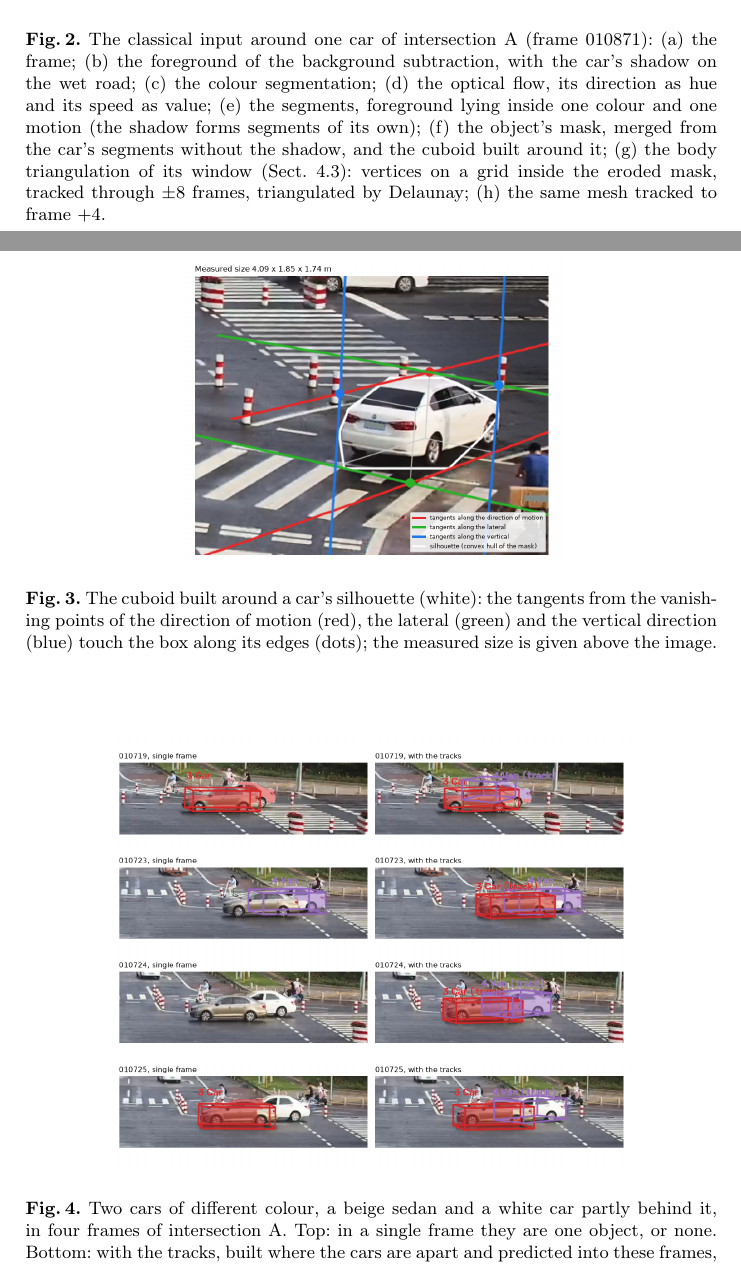
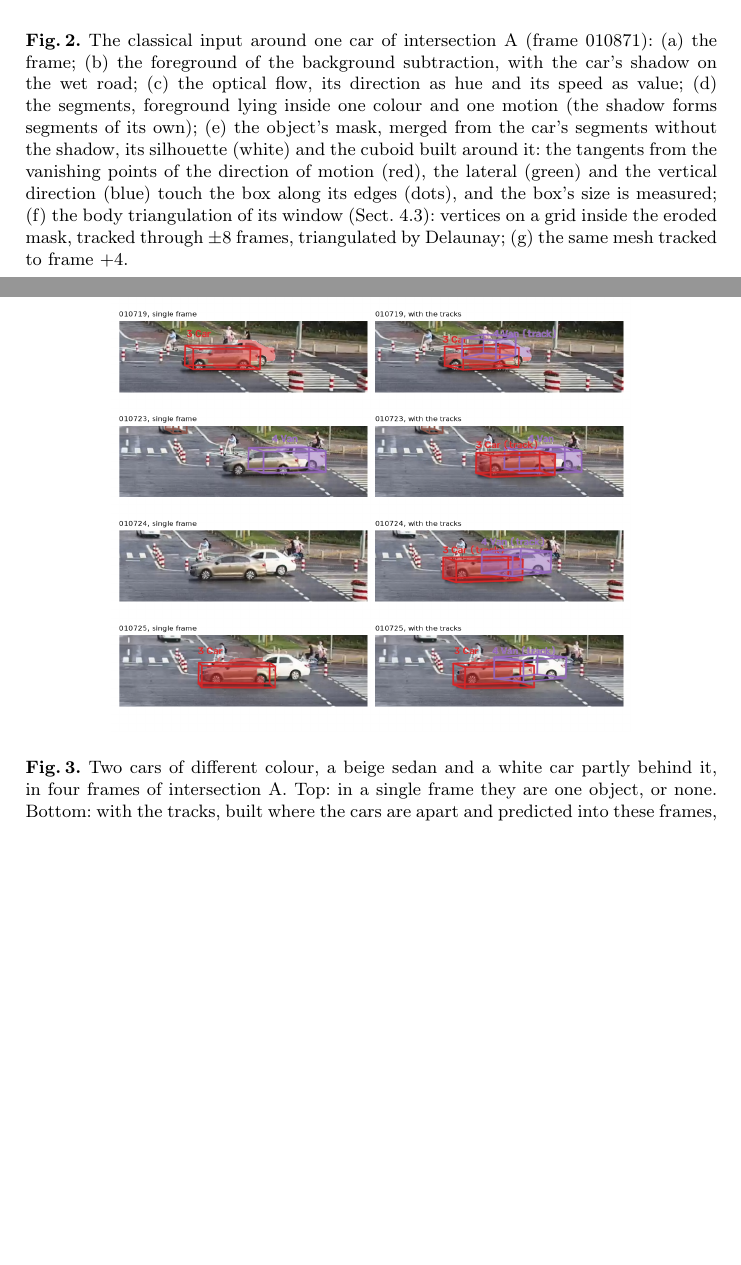
Before and after one commit to DmitriyZhuravlev/RoadsideCarShape, a LaTeX paper (main.tex): two parts of pages 6 and 7 of 28, joined at a grey line, cut so that both start at the same text, the shorter picture padded with empty space. Compiled offline with pdfLaTeX.

Commit message:
docs(article): the tangent construction merged into the classical input's figure, its colour panel removed
The classical input's figure has seven panels: the colour segmentation panel is removed, and the separate figure of
the tangent construction becomes its full-width panel (e), the car's mask, silhouette, six tangents and the cuboid
with its measured size. The caption and the text's reference follow; the 3D model figures are unchanged.

```diff
--- a/main.tex
+++ b/main.tex
@@ -192,11 +192,13 @@ lifting replaced by the tangent construction of \cite{dubska2014} and a track st
 \centering
 \includegraphics[width=0.88\textwidth]{classical_steps.png}
 \caption{The classical input around one car of intersection A (frame 010871): (a) the frame; (b) the foreground of
-the background subtraction, with the car's shadow on the wet road; (c) the colour segmentation; (d) the optical flow,
-its direction as hue and its speed as value; (e) the segments, foreground lying inside one colour and one motion (the
-shadow forms segments of its own); (f) the object's mask, merged from the car's segments without the shadow, and the
-cuboid built around it; (g) the body triangulation of its window (Sect.~\ref{sec:window}): vertices on a grid inside the
-eroded mask, tracked through $\pm 8$ frames, triangulated by Delaunay; (h) the same mesh tracked to frame $+4$.}
+the background subtraction, with the car's shadow on the wet road; (c) the optical flow, its direction as hue and its
+speed as value; (d) the segments, foreground lying inside one colour and one motion (the shadow forms segments of its
+own); (e) the object's mask, merged from the car's segments without the shadow, its silhouette (white) and the cuboid
+built around it: the tangents from the vanishing points of the direction of motion (red), the lateral (green) and the
+vertical direction (blue) touch the box along its edges (dots), and the box's size is measured; (f) the body
+triangulation of its window (Sect.~\ref{sec:window}): vertices on a grid inside the eroded mask, tracked through
+$\pm 8$ frames, triangulated by Delaunay; (g) the same mesh tracked to frame $+4$.}
 \label{fig:classical_steps}
 \end{figure}
 
@@ -222,15 +224,6 @@ lifting of \cite{moving_orig}, which fixes the type's length and inscribes the f
 quadrangle of the 2D box, leaves the width undetermined for a car that crosses the view far away.) On the wet road a
 car's mirror image is cut off at the contact line, below which the image is the car mirrored and blurred, and the
 tangents along a nearer object are left out.
-
-\begin{figure}[!htbp]
-\centering
-\includegraphics[width=0.55\textwidth]{classical_tangents.png}
-\caption{The cuboid built around a car's silhouette (white): the tangents from the vanishing points of the direction
-of motion (red), the lateral (green) and the vertical direction (blue) touch the box along its edges (dots); the
-measured size is given above the image.}
-\label{fig:classical_tangents}
-\end{figure}
 
 \paragraph{Tracks.} The objects are linked in the image, each track's 2D box moved by its optical flow. Per track, the
 heading is the flow's direction of motion averaged over the neighbouring frames, and the size is the median of the
```
Also changed, not shown: springer/main.tex (+8 -15 lines), figures/classical_steps.png, main.tex (2 more changed lines), 2 other files.
